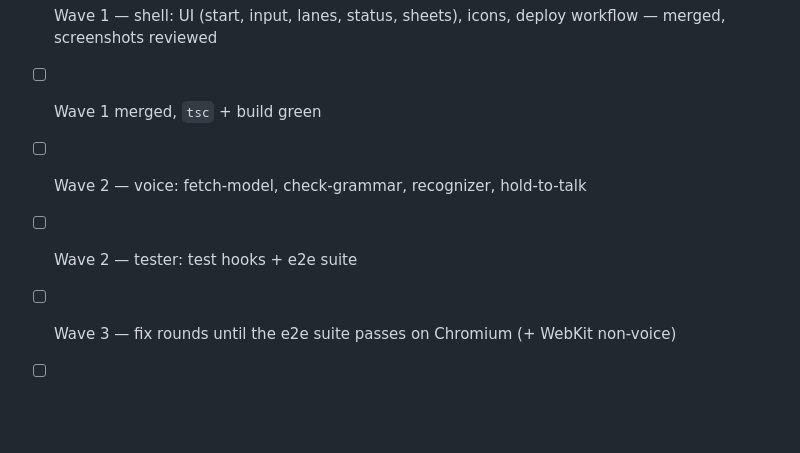
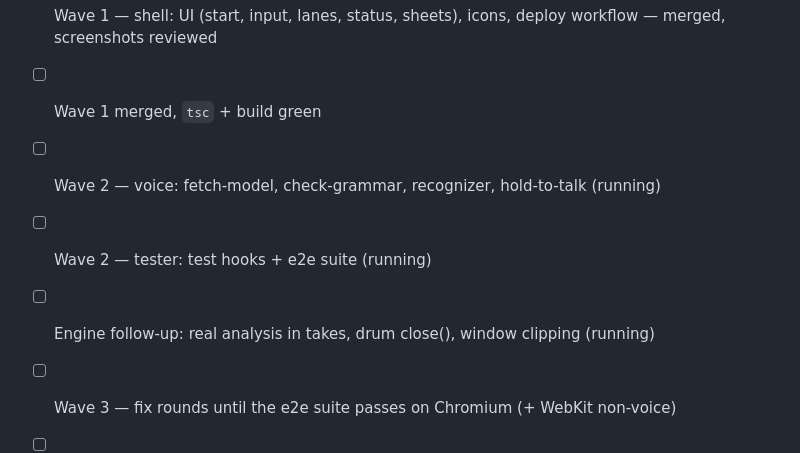
Before and after one commit to Gonusi/sing, a Markdown page: PLAN.md, the part around the change. GitHub-like rendering; blank space fills up the shorter version.

Commit message:
PLAN: wave 2 running
Co-Authored-By: Claude Opus 5.5 <noreply@anthropic.com>

```diff
--- a/PLAN.md
+++ b/PLAN.md
@@ -8,8 +8,9 @@
 - [ ] Wave 1 — instruments: synth, bass, drums, violin phrase voice, blip, samples
 - [x] Wave 1 — shell: UI (start, input, lanes, status, sheets), icons, deploy workflow — merged, screenshots reviewed
 - [ ] Wave 1 merged, `tsc` + build green
-- [ ] Wave 2 — voice: fetch-model, check-grammar, recognizer, hold-to-talk
-- [ ] Wave 2 — tester: test hooks + e2e suite
+- [ ] Wave 2 — voice: fetch-model, check-grammar, recognizer, hold-to-talk (running)
+- [ ] Wave 2 — tester: test hooks + e2e suite (running)
+- [ ] Engine follow-up: real analysis in takes, drum close(), window clipping (running)
 - [ ] Wave 3 — fix rounds until the e2e suite passes on Chromium (+ WebKit non-voice)
 - [ ] Final report for the owner (push + Pages steps, iPhone checklist, spec deviations)
 - [ ] Owner: "Push please" → push `main`, enable Pages, deploy, iPhone session 1
```
